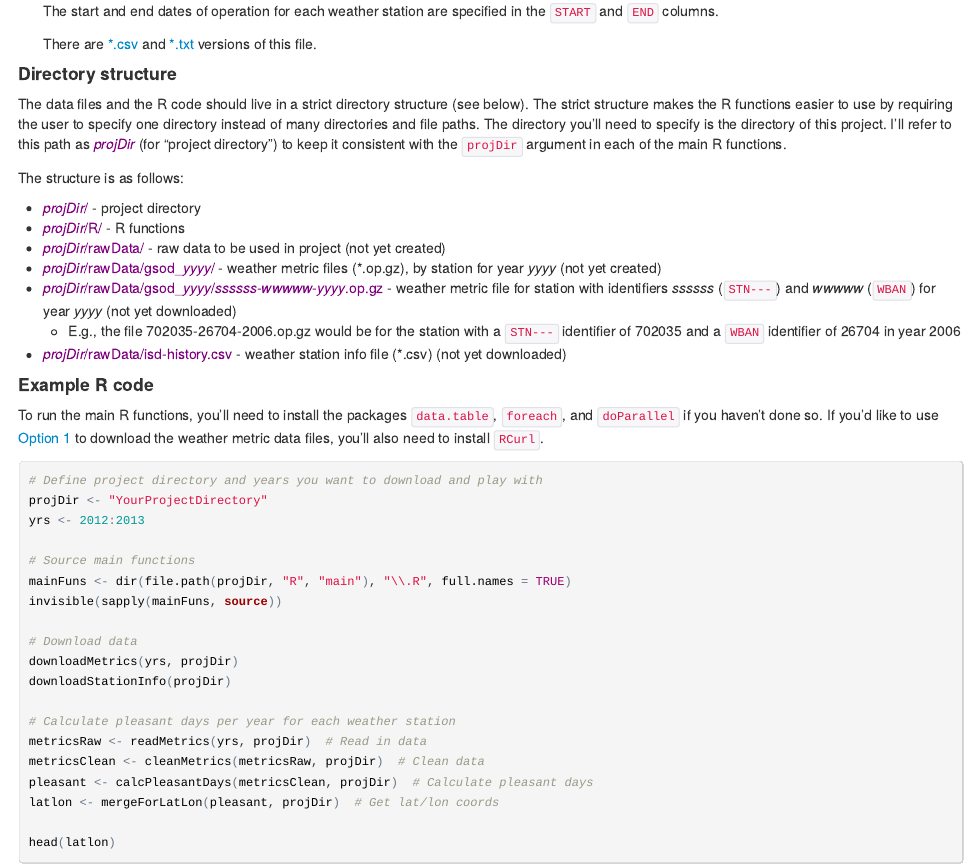
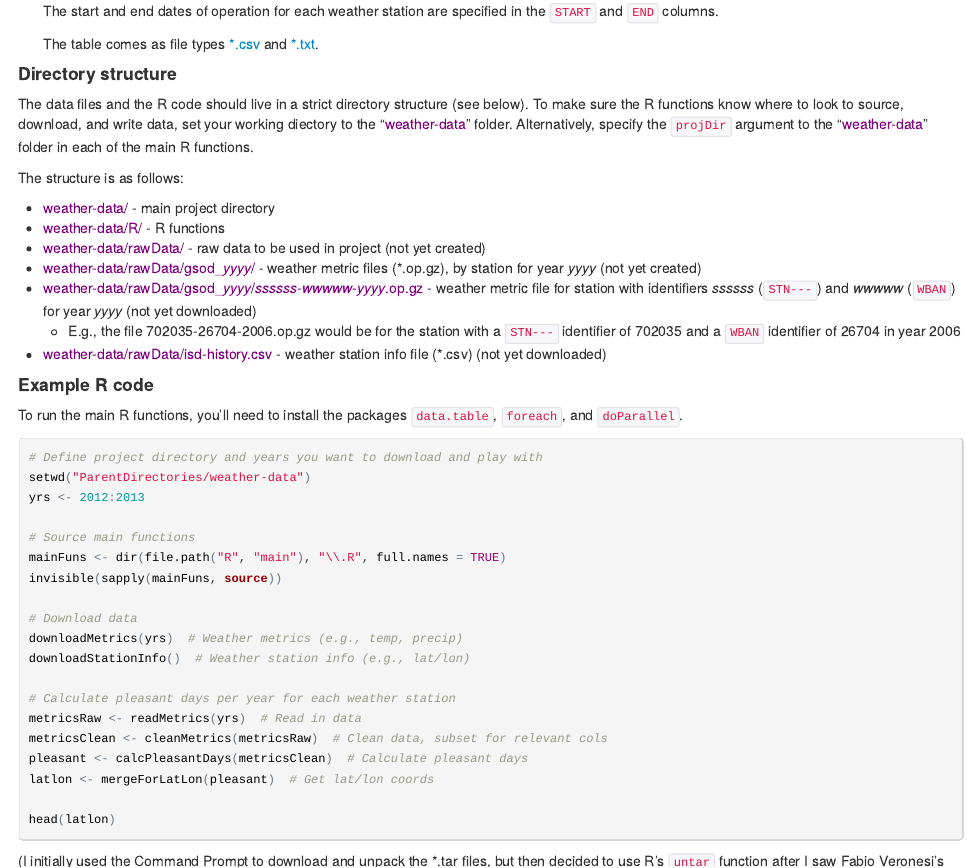
Before and after one commit to zillow-research/weather-data, an R Markdown document (README.Rmd): the page in a window 1100 px wide, from 1030 px down. The pictures show the output file README.html that the author committed with the source, opened offline.

Commit message:
Set default project directory to working directory

````diff
--- a/README.Rmd
+++ b/README.Rmd
@@ -50,48 +50,49 @@ The [Global Summary of Day (GSOD)](https://data.noaa.gov/dataset/global-surface-
 
     The start and end dates of operation for each weather station are specified in the `START` and `END` columns.
 
-    There are [\*.csv](http://www1.ncdc.noaa.gov/pub/data/gsod/isd-history.csv) and [\*.txt](http://www1.ncdc.noaa.gov/pub/data/gsod/isd-history.txt) versions of this file.
+    The table comes as file types [\*.csv](http://www1.ncdc.noaa.gov/pub/data/gsod/isd-history.csv) and [\*.txt](http://www1.ncdc.noaa.gov/pub/data/gsod/isd-history.txt).
 
 
 #### Directory structure
 
-The data files and the R code should live in a strict directory structure (see below). The strict structure makes the R functions easier to use by requiring the user to specify one directory instead of many directories and file paths. The directory you'll need to specify is the directory of this project. I'll refer to this path as <span style="color:purple">*projDir*</span> (for "project directory") to keep it consistent with the `projDir` argument in each of the main R functions.
+The data files and the R code should live in a strict directory structure (see below). To make sure the R functions know where to look to source, download, and write data, set your working diectory to the "<span style="color:purple">weather-data</span>" folder. Alternatively, specify the `projDir` argument to the "<span style="color:purple">weather-data</span>" folder in each of the main R functions.
 
 The structure is as follows:
 
-- <span style="color:purple">*projDir*/</span> - project directory
-- <span style="color:purple">*projDir*/R/</span> - R functions
-- <span style="color:purple">*projDir*/rawData/</span> - raw data to be used in project (not yet created)
-- <span style="color:purple">*projDir*/rawData/gsod_*yyyy*/</span> - weather metric files (\*.op.gz), by station for year *yyyy* (not yet created)
-- <span style="color:purple">*projDir*/rawData/gsod_*yyyy*/*ssssss*-*wwwww*-*yyyy*.op.gz</span> - weather metric file for station with identifiers *ssssss* (`STN---`) and *wwwww* (`WBAN`) for year *yyyy* (not yet downloaded)
+- <span style="color:purple">weather-data/</span> - main project directory
+- <span style="color:purple">weather-data/R/</span> - R functions
+- <span style="color:purple">weather-data/rawData/</span> - raw data to be used in project (not yet created)
+- <span style="color:purple">weather-data/rawData/gsod_*yyyy*/</span> - weather metric files (\*.op.gz), by station for year *yyyy* (not yet created)
+- <span style="color:purple">weather-data/rawData/gsod_*yyyy*/*ssssss*-*wwwww*-*yyyy*.op.gz</span> - weather metric file for station with identifiers *ssssss* (`STN---`) and *wwwww* (`WBAN`) for year *yyyy* (not yet downloaded)
     - E.g., the file 702035-26704-2006.op.gz would be for the station with a `STN---` identifier of 702035 and a `WBAN` identifier of 26704 in year 2006
-- <span style="color:purple">*projDir*/rawData/isd-history.csv</span> - weather station info file (\*.csv) (not yet downloaded)
+- <span style="color:purple">weather-data/rawData/isd-history.csv</span> - weather station info file (\*.csv) (not yet downloaded)
 
 
 #### <a name="R"></a>Example R code
 
-To run the main R functions, you'll need to install the packages `data.table`, `foreach`, and `doParallel` if you haven't done so. If you'd like to use [Option 1](#op1) to download the weather metric data files, you'll also need to install `RCurl`.
+To run the main R functions, you'll need to install the packages `data.table`, `foreach`, and `doParallel`.
 
 ```{r eval = FALSE}
 # Define project directory and years you want to download and play with
-projDir <- "YourProjectDirectory"
+setwd("ParentDirectories/weather-data")
 yrs <- 2012:2013
 
 # Source main functions
-mainFuns <- dir(file.path(projDir, "R", "main"), "\\.R", full.names = TRUE)
+mainFuns <- dir(file.path("R", "main"), "\\.R", full.names = TRUE)
 invisible(sapply(mainFuns, source))
 
 # Download data
-downloadMetrics(yrs, projDir)
-downloadStationInfo(projDir)
+downloadMetrics(yrs)  # Weather metrics (e.g., temp, precip)
+downloadStationInfo()  # Weather station info (e.g., lat/lon)
 
 # Calculate pleasant days per year for each weather station
-metricsRaw <- readMetrics(yrs, projDir)  # Read in data
-metricsClean <- cleanMetrics(metricsRaw, projDir)  # Clean data
-pleasant <- calcPleasantDays(metricsClean, projDir)  # Calculate pleasant days
-latlon <- mergeForLatLon(pleasant, projDir)  # Get lat/lon coords
+metricsRaw <- readMetrics(yrs)  # Read in data
+metricsClean <- cleanMetrics(metricsRaw)  # Clean data, subset for relevant cols
+pleasant <- calcPleasantDays(metricsClean)  # Calculate pleasant days
+latlon <- mergeForLatLon(pleasant)  # Get lat/lon coords
 
 head(latlon)
 ```
 
+(I initially used the Command Prompt to download and unpack the \*.tar files, but then decided to use R's `untar` function after I saw Fabio Veronesi's blog post on [Accessing, cleaning and plotting NOAA Temperature Data](http://r-video-tutorial.blogspot.com/2014/12/accessing-cleaning-and-plotting-noaa.html). Thanks, Fabio!)
 
@@ -99,3 +111,10 @@ head(latlon)
+- NOAA GSOD station info file
+    - FTP: ftp://ftp.ncdc.noaa.gov/pub/data/gsod/isd-history.csv
+    - Non-FTP: http://www1.ncdc.noaa.gov/pub/data/gsod/isd-history.csv
+
+
+#### T-SQL bonus code
+If you save the raw data (the `metricsRaw` object in the R code above) to a SQL database, then you can calculate the number of pleasant days by weather station by using the T-SQL code below. Let `YourDbName` be the name of your database, `WeatherStationMetricsRaw` be the name of your weather metrics table (again, `metricsRaw` from above), and `WeatherStations` be the name of the station info table (i.e., <span style="color:purple">weather-data/rawData/isd-history.csv</span>).
 
 ```sql
 -- Declare variables for data pull.
@@ -170,3 +175,0 @@ HAVING COUNT(p.PleasantAvg) = 365
-- NOAA GSOD station info file
-    - FTP: ftp://ftp.ncdc.noaa.gov/pub/data/gsod/isd-history.csv
-    - Non-FTP: http://www1.ncdc.noaa.gov/pub/data/gsod/isd-history.csv
````
Also changed, not shown: R/main/calcPleasantDays.R (+1 -1 lines), R/main/cleanMetrics.R (+1 -1 lines), R/main/downloadMetrics.R (+1 -1 lines), R/main/downloadStationInfo.R (+1 -1 lines), R/main/mergeForLatLon.R (+1 -1 lines), R/main/readMetrics.R (+1 -1 lines), README.html, README.Rmd (26 more changed lines).
